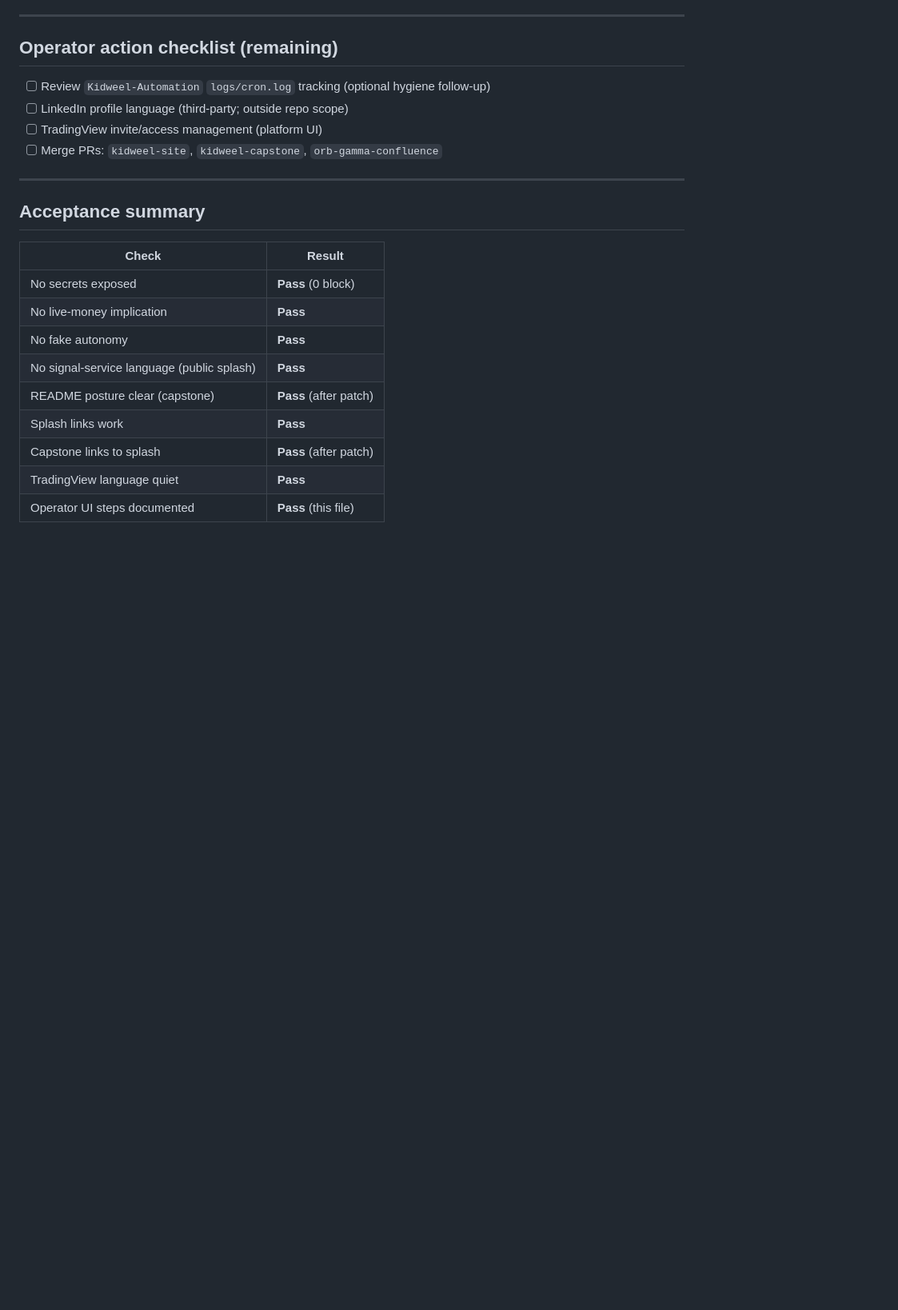
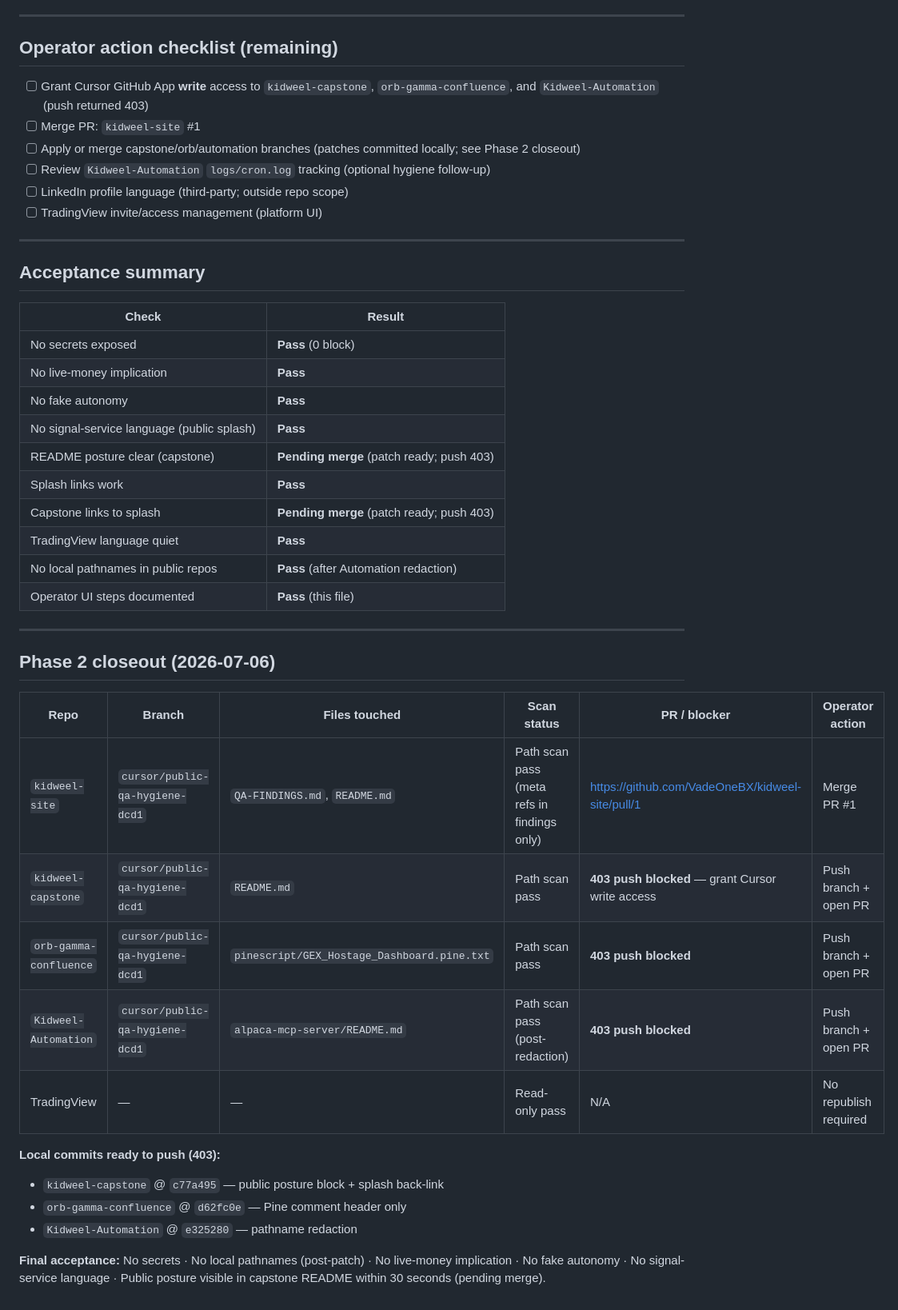
Before and after one commit to VadeOneBX/kidweel-site, a Markdown page: QA-FINDINGS.md, the part around one of its changes. Shown at 80% size. Rendered like a GitHub page; blank space fills up the shorter version.

```diff
--- a/QA-FINDINGS.md
+++ b/QA-FINDINGS.md
@@ -82,10 +83,12 @@ Severity: **block** stops acceptance · **warn** needs operator decision · **no
 
 ## Operator action checklist (remaining)
 
+- [ ] Grant Cursor GitHub App **write** access to `kidweel-capstone`, `orb-gamma-confluence`, and `Kidweel-Automation` (push returned 403)
+- [ ] Merge PR: `kidweel-site` #1
+- [ ] Apply or merge capstone/orb/automation branches (patches committed locally; see Phase 2 closeout)
 - [ ] Review `Kidweel-Automation` `logs/cron.log` tracking (optional hygiene follow-up)
 - [ ] LinkedIn profile language (third-party; outside repo scope)
 - [ ] TradingView invite/access management (platform UI)
-- [ ] Merge PRs: `kidweel-site`, `kidweel-capstone`, `orb-gamma-confluence`
 
 ---
 
@@ -97,8 +100,29 @@ Severity: **block** stops acceptance · **warn** needs operator decision · **no
 | No live-money implication | **Pass** |
 | No fake autonomy | **Pass** |
 | No signal-service language (public splash) | **Pass** |
-| README posture clear (capstone) | **Pass** (after patch) |
+| README posture clear (capstone) | **Pending merge** (patch ready; push 403) |
 | Splash links work | **Pass** |
-| Capstone links to splash | **Pass** (after patch) |
+| Capstone links to splash | **Pending merge** (patch ready; push 403) |
 | TradingView language quiet | **Pass** |
+| No local pathnames in public repos | **Pass** (after Automation redaction) |
 | Operator UI steps documented | **Pass** (this file) |
+
+---
+
+## Phase 2 closeout (2026-07-06)
+
+| Repo | Branch | Files touched | Scan status | PR / blocker | Operator action |
+|------|--------|---------------|-------------|--------------|-----------------|
+| `kidweel-site` | `cursor/public-qa-hygiene-dcd1` | `QA-FINDINGS.md`, `README.md` | Path scan pass (meta refs in findings only) | https://github.com/VadeOneBX/kidweel-site/pull/1 | Merge PR #1 |
+| `kidweel-capstone` | `cursor/public-qa-hygiene-dcd1` | `README.md` | Path scan pass | **403 push blocked** — grant Cursor write access | Push branch + open PR |
+| `orb-gamma-confluence` | `cursor/public-qa-hygiene-dcd1` | `pinescript/GEX_Hostage_Dashboard.pine.txt` | Path scan pass | **403 push blocked** | Push branch + open PR |
+| `Kidweel-Automation` | `cursor/public-qa-hygiene-dcd1` | `alpaca-mcp-server/README.md` | Path scan pass (post-redaction) | **403 push blocked** | Push branch + open PR |
+| TradingView | — | — | Read-only pass | N/A | No republish required |
+
+**Local commits ready to push (403):**
+
+- `kidweel-capstone` @ `c77a495` — public posture block + splash back-link
+- `orb-gamma-confluence` @ `d62fc0e` — Pine comment header only
+- `Kidweel-Automation` @ `e325280` — pathname redaction
+
+**Final acceptance:** No secrets · No local pathnames (post-patch) · No live-money implication · No fake autonomy · No signal-service language · Public posture visible in capstone README within 30 seconds (pending merge).
```
Also changed, not shown: other parts of QA-FINDINGS.md (+2 -1 lines), OPERATOR-PATCHES.md (deleted, +0 -48 lines).
